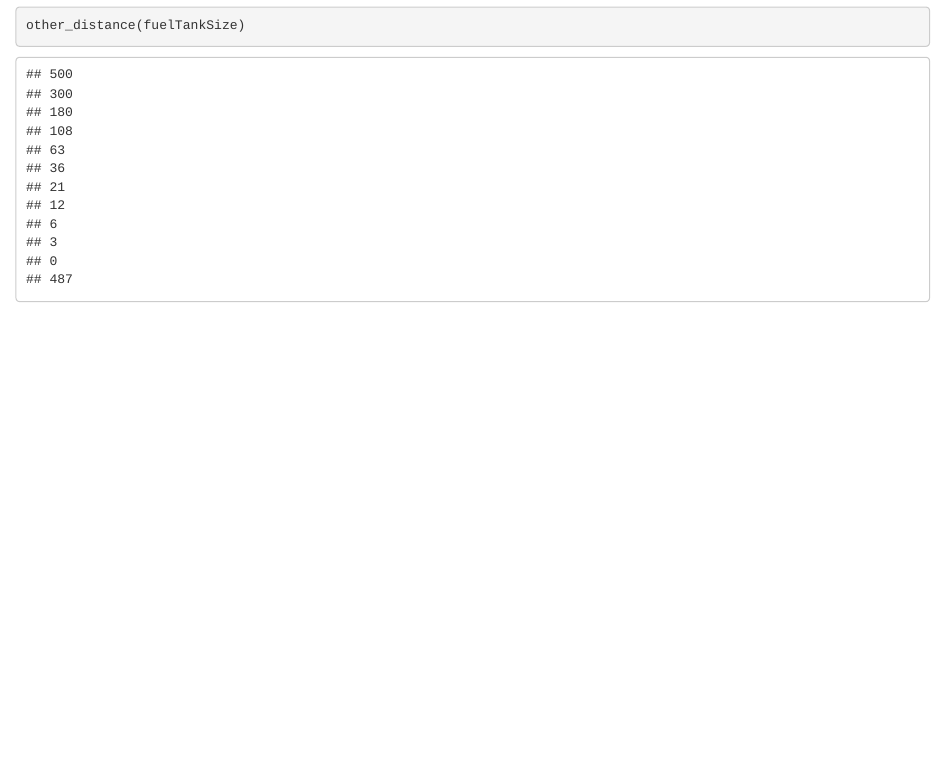
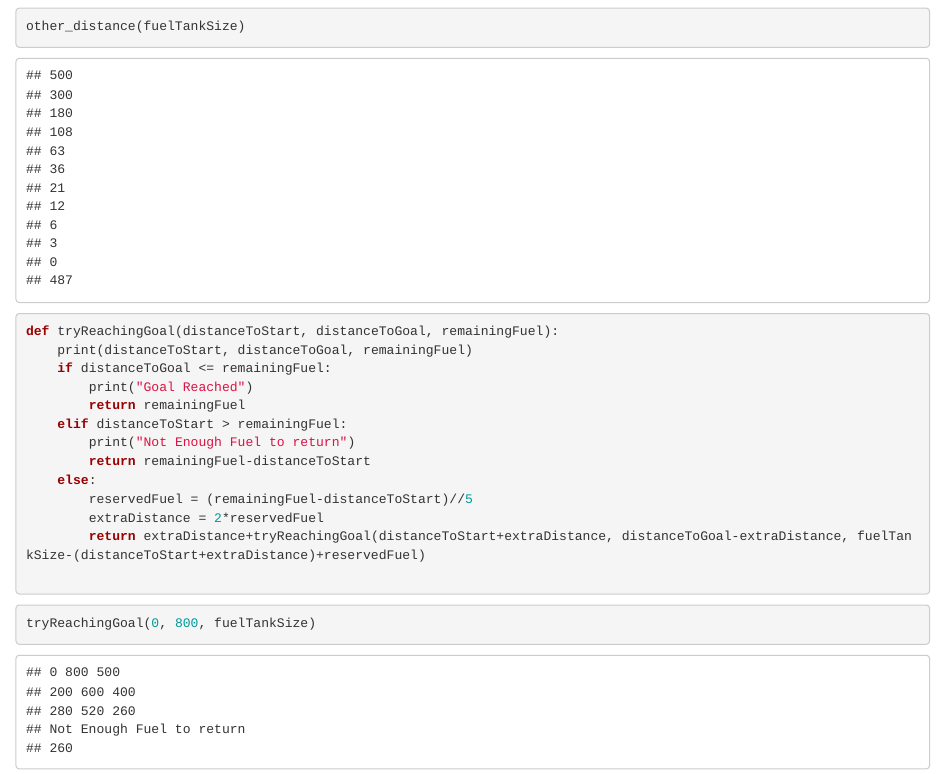
Before and after one commit to mahoyen/MPMP-solving, an R Markdown document (MP2/Solving.Rmd): the page in a window 1100 px wide, from 710 px down. Rendered offline with R 4.5, knitr and Pandoc, with nearby package versions.

Commit message:
third try, solved first but not second

````diff
--- a/MP2/Solving.Rmd
+++ b/MP2/Solving.Rmd
@@ -53,5 +53,25 @@ other_distance(fuelTankSize)
 ```
 
 ```{python}
+def tryReachingGoal(distanceToStart, distanceToGoal, remainingFuel):
+    print(distanceToStart, distanceToGoal, remainingFuel)
+    if distanceToGoal <= remainingFuel:
+        print("Goal Reached")
+        return remainingFuel
+    elif distanceToStart > remainingFuel:
+        print("Not Enough Fuel to return")
+        return remainingFuel-distanceToStart
+    else:
+        reservedFuel = (remainingFuel-distanceToStart)//5
+        extraDistance = 2*reservedFuel
+        return extraDistance+tryReachingGoal(distanceToStart+extraDistance, distanceToGoal-extraDistance, fuelTankSize-(distanceToStart+extraDistance)+reservedFuel)
 
 ```
+
+```{python}
+tryReachingGoal(0, 800, fuelTankSize)
+```
+
+```{python}
+
+```
````
